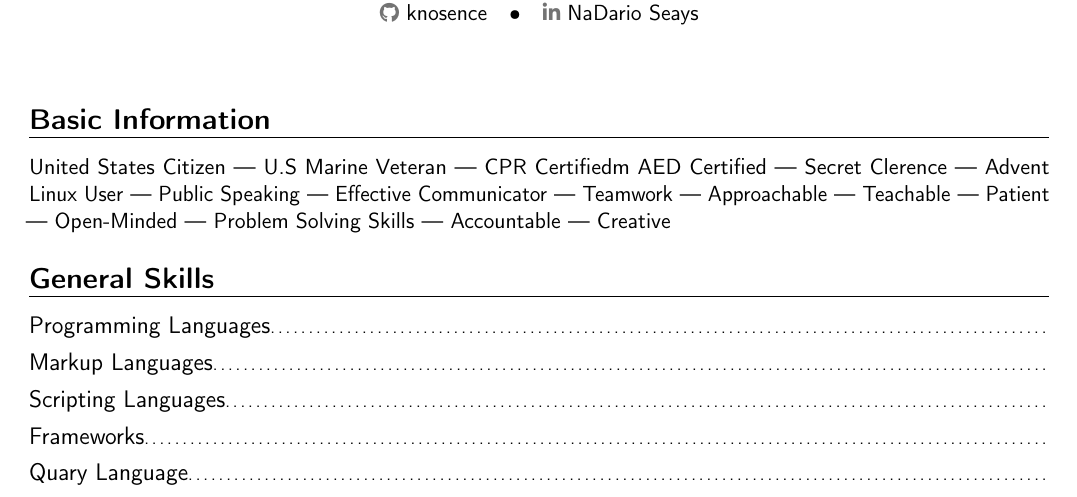
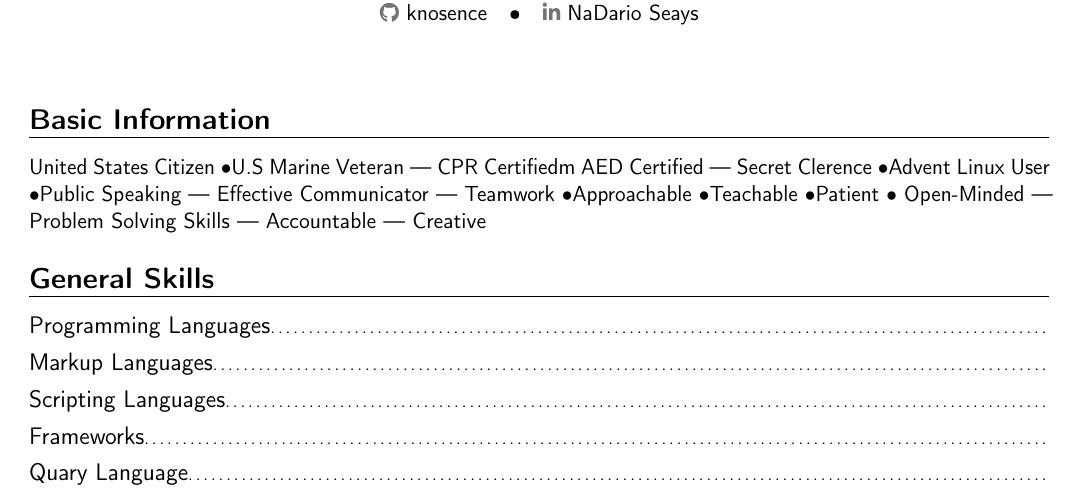
Before and after one commit to knosence/Resume-CV, a LaTeX CV (nadario_resume.tex): part of the page, cut so that both start at the same text. Compiled offline with pdfLaTeX.

Commit message:
adds unique char to project. make it look a little better.

```diff
--- a/nadario_resume.tex
+++ b/nadario_resume.tex
@@ -4,10 +4,9 @@
 
 \makecvtitle{}
 \section{Basic Information}
-United States Citizen --- U.S Marine Veteran --- CPR Certifiedm AED Certified --- Secret
-Clerence --- Advent Linux User --- Public Speaking --- Effective Communicator ---
-Teamwork --- Approachable --- Teachable ---
-Patient --- Open-Minded --- Problem Solving Skills --- Accountable --- Creative
+United States Citizen •U.S Marine Veteran --- CPR Certifiedm AED Certified --- Secret
+Clerence •Advent Linux User •Public Speaking --- Effective Communicator ---
+Teamwork •Approachable •Teachable •Patient • Open-Minded --- Problem Solving Skills --- Accountable --- Creative
 
 \section{General Skills}
 \subsection{Programming Languages}
```
